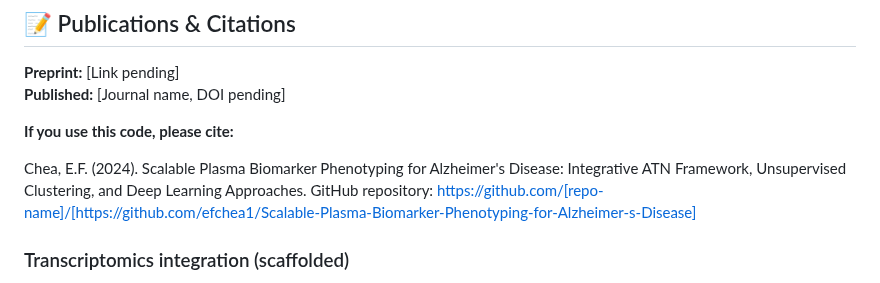
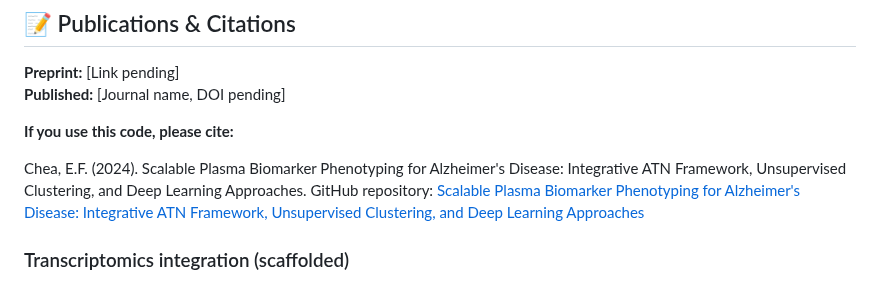
Before and after one commit to efchea1/Scalable-Plasma-Biomarker-Phenotyping-for-Alzheimer-s-Disease, a Markdown page: README.md, the part around the change. GitHub-like rendering.

Commit message:
Improve citation format for GitHub repository
Updated GitHub repository citation for clarity and formatting.

```diff
--- a/README.md
+++ b/README.md
@@ -225,7 +225,7 @@ Total Loss = Reconstruction Loss (MSE) + KL Divergence
 
 Chea, E.F. (2024). Scalable Plasma Biomarker Phenotyping for Alzheimer's Disease:
 Integrative ATN Framework, Unsupervised Clustering, and Deep Learning Approaches.
-GitHub repository: https://github.com/[repo-name]/[https://github.com/efchea1/Scalable-Plasma-Biomarker-Phenotyping-for-Alzheimer-s-Disease]
+GitHub repository: [Scalable Plasma Biomarker Phenotyping for Alzheimer's Disease: Integrative ATN Framework, Unsupervised Clustering, and Deep Learning Approaches](https://github.com/efchea1/Scalable-Plasma-Biomarker-Phenotyping-for-Alzheimer-s-Disease)
 
 ### Transcriptomics integration (scaffolded)
    - The repository includes commented code illustrating how transcriptomic data could be integrated using DESeq2 to relate ATN/latent structure to gene expression.
```
